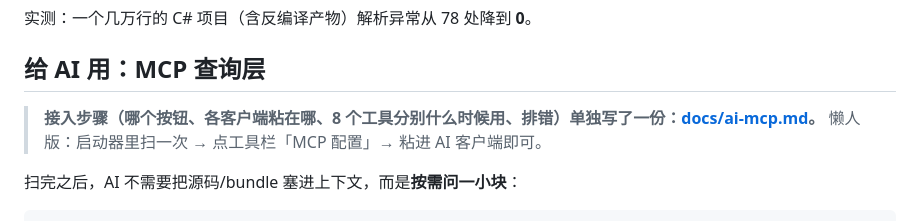
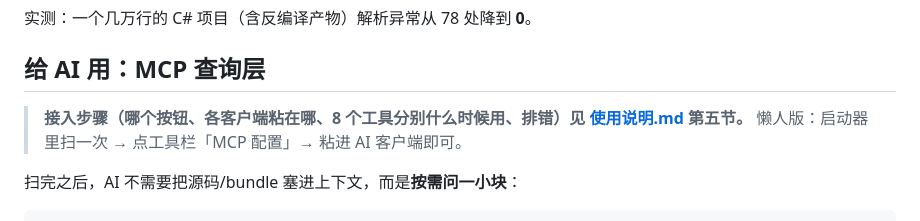
Before and after one commit to ZhaoBuyan/CodeAtlas, a Markdown page: README.md, the part around the change. Rendered like a GitHub page.

```diff
--- a/README.md
+++ b/README.md
@@ -134,7 +134,7 @@ node src/cli.mjs ingest "game.jar" --decompiler "C:/tools/cfr.jar"
 
 ## 给 AI 用：MCP 查询层
 
-> **接入步骤（哪个按钮、各客户端粘在哪、8 个工具分别什么时候用、排错）单独写了一份：[docs/ai-mcp.md](docs/ai-mcp.md)。**
+> **接入步骤（哪个按钮、各客户端粘在哪、8 个工具分别什么时候用、排错）见 [使用说明.md](使用说明.md) 第五节。**
 > 懒人版：启动器里扫一次 → 点工具栏「MCP 配置」→ 粘进 AI 客户端即可。
 
 扫完之后，AI 不需要把源码/bundle 塞进上下文，而是**按需问一小块**：
```
Also changed, not shown: docs/ai-mcp.md (deleted, +0 -88 lines), 使用说明.md (+73 -10 lines).
